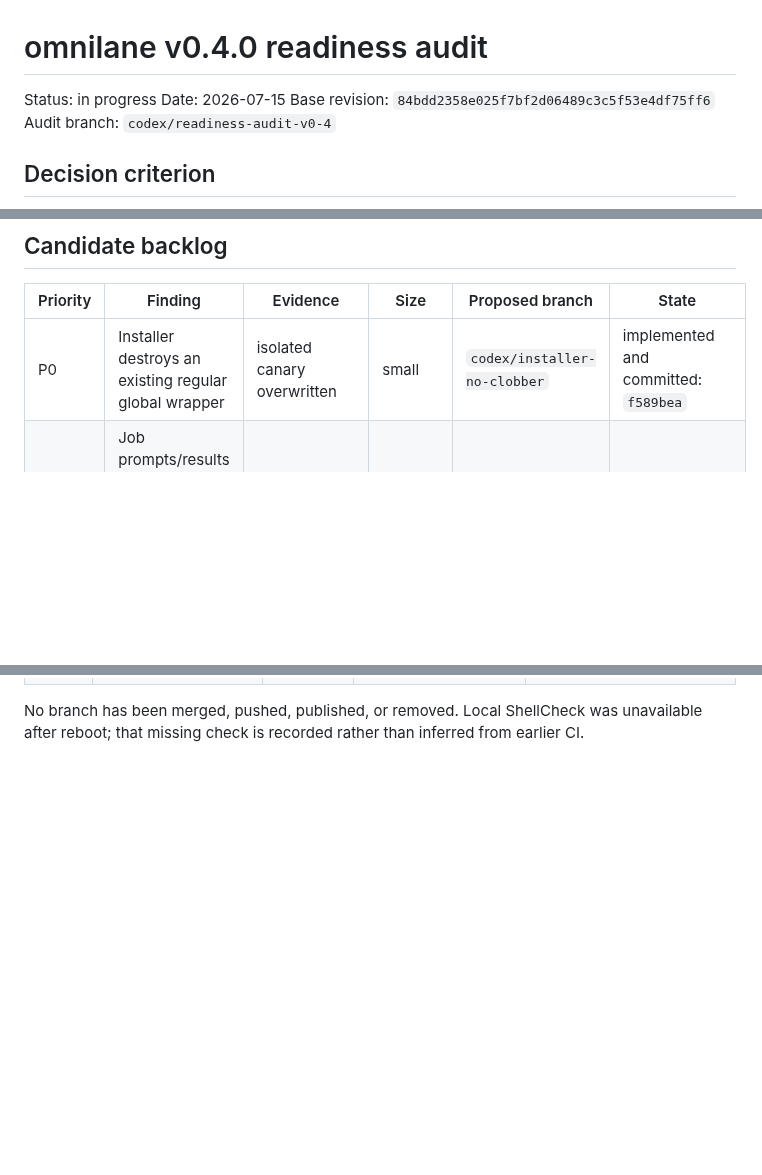
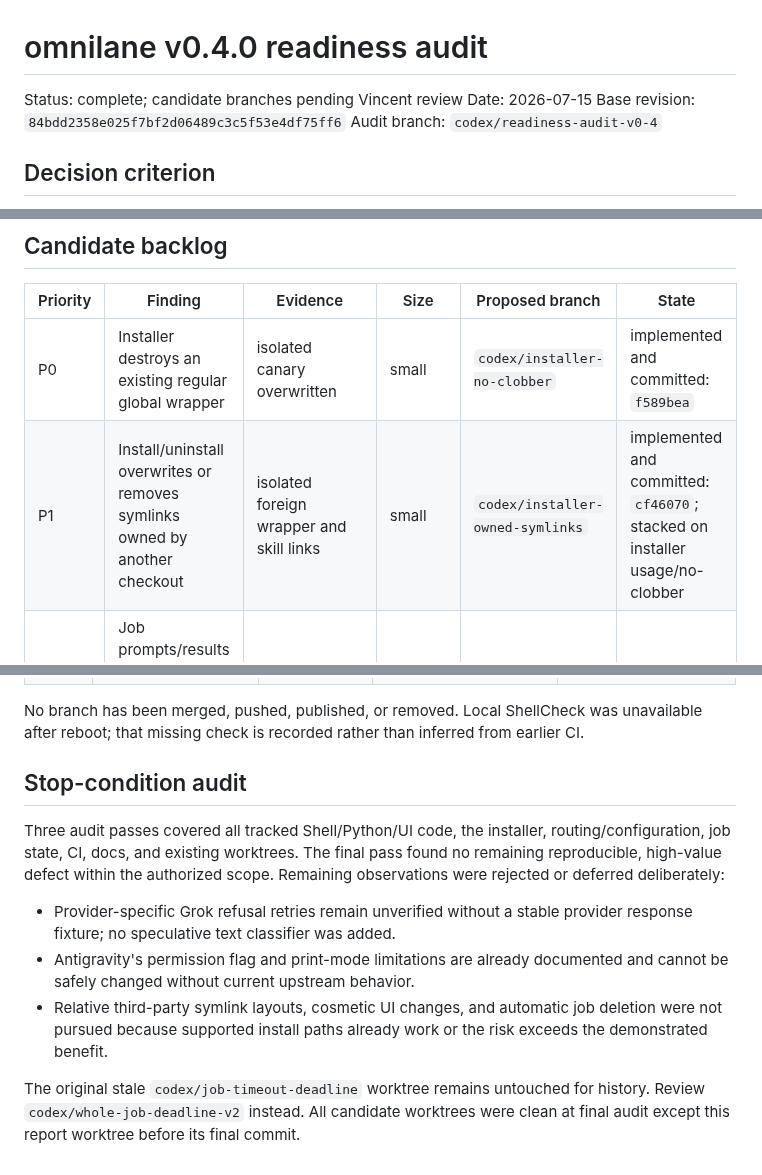
Before and after one commit to Seraphim0916/omnilane, a Markdown page: docs/readiness/2026-07-15-v0.4.0-audit.md, 3 parts joined by grey strips. Rendered like a GitHub page; blank space fills up the shorter version.

```diff
--- a/docs/readiness/2026-07-15-v0.4.0-audit.md
+++ b/docs/readiness/2026-07-15-v0.4.0-audit.md
@@ -1,6 +1,6 @@
 # omnilane v0.4.0 readiness audit
 
-Status: in progress
+Status: complete; candidate branches pending Vincent review
 Date: 2026-07-15
 Base revision: `84bdd2358e025f7bf2d06489c3c5f53e4df75ff6`
 Audit branch: `codex/readiness-audit-v0-4`
@@ -121,4 +121,5 @@ Unverified or rejected:
 | Priority | Finding | Evidence | Size | Proposed branch | State |
 |---|---|---|---|---|---|
 | P0 | Installer destroys an existing regular global wrapper | isolated canary overwritten | small | `codex/installer-no-clobber` | implemented and committed: `f589bea` |
+| P1 | Install/uninstall overwrites or removes symlinks owned by another checkout | isolated foreign wrapper and skill links | small | `codex/installer-owned-symlinks` | implemented and committed: `cf46070`; stacked on installer usage/no-clobber |
 | P0 | Job prompts/results are readable under common `umask 022`; metadata can be invalid JSON | mode and JSON reproductions | medium | `codex/private-job-artifacts` | implemented and committed: `514c336` |
@@ -161,3 +181,22 @@ it removes.
 No branch has been merged, pushed, published, or removed. Local ShellCheck was
 unavailable after reboot; that missing check is recorded rather than inferred
 from earlier CI.
+
+## Stop-condition audit
+
+Three audit passes covered all tracked Shell/Python/UI code, the installer,
+routing/configuration, job state, CI, docs, and existing worktrees. The final
+pass found no remaining reproducible, high-value defect within the authorized
+scope. Remaining observations were rejected or deferred deliberately:
+
+- Provider-specific Grok refusal retries remain unverified without a stable
+  provider response fixture; no speculative text classifier was added.
+- Antigravity's permission flag and print-mode limitations are already
+  documented and cannot be safely changed without current upstream behavior.
+- Relative third-party symlink layouts, cosmetic UI changes, and automatic job
+  deletion were not pursued because supported install paths already work or
+  the risk exceeds the demonstrated benefit.
+
+The original stale `codex/job-timeout-deadline` worktree remains untouched for
+history. Review `codex/whole-job-deadline-v2` instead. All candidate worktrees
+were clean at final audit except this report worktree before its final commit.
```
Also changed, not shown: other parts of docs/readiness/2026-07-15-v0.4.0-audit.md (+29 -10 lines).
